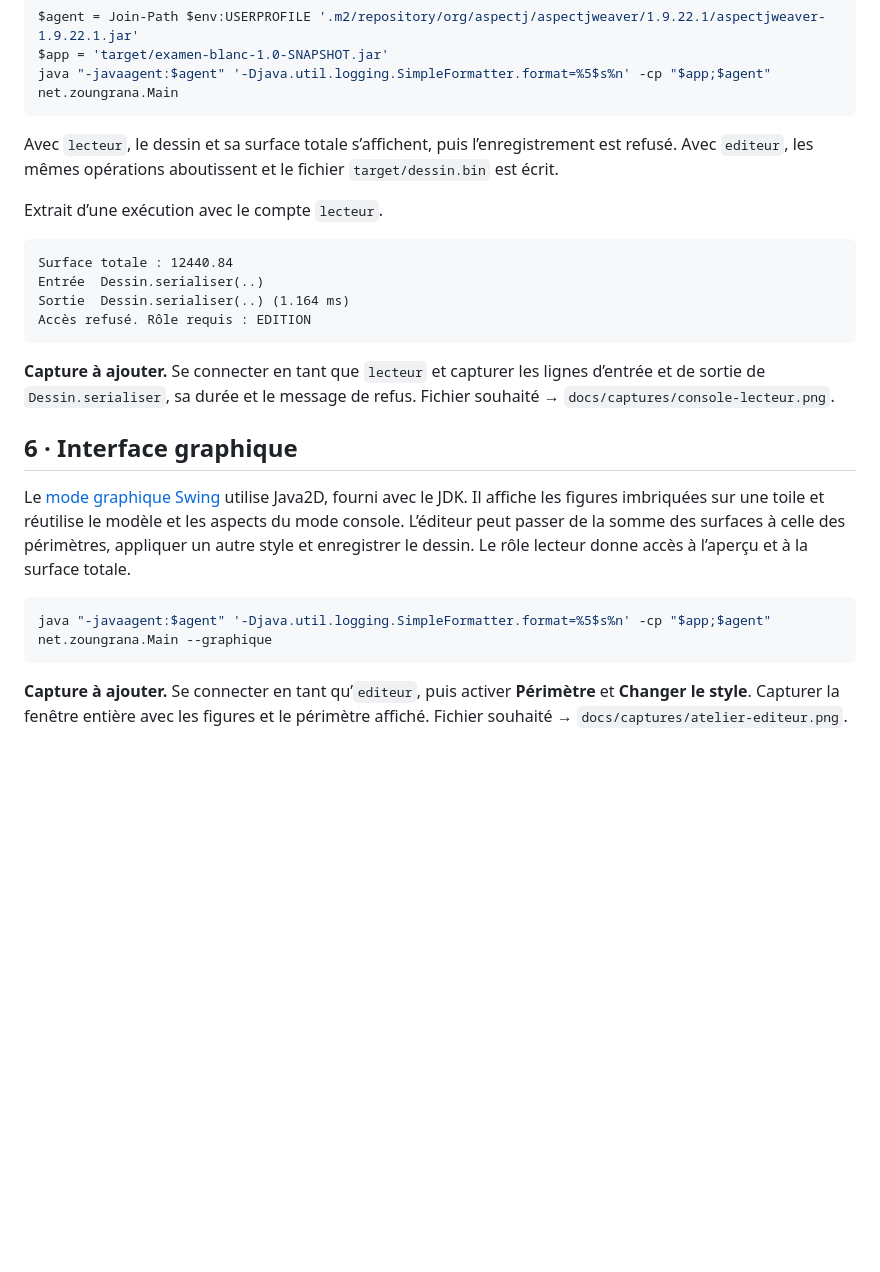
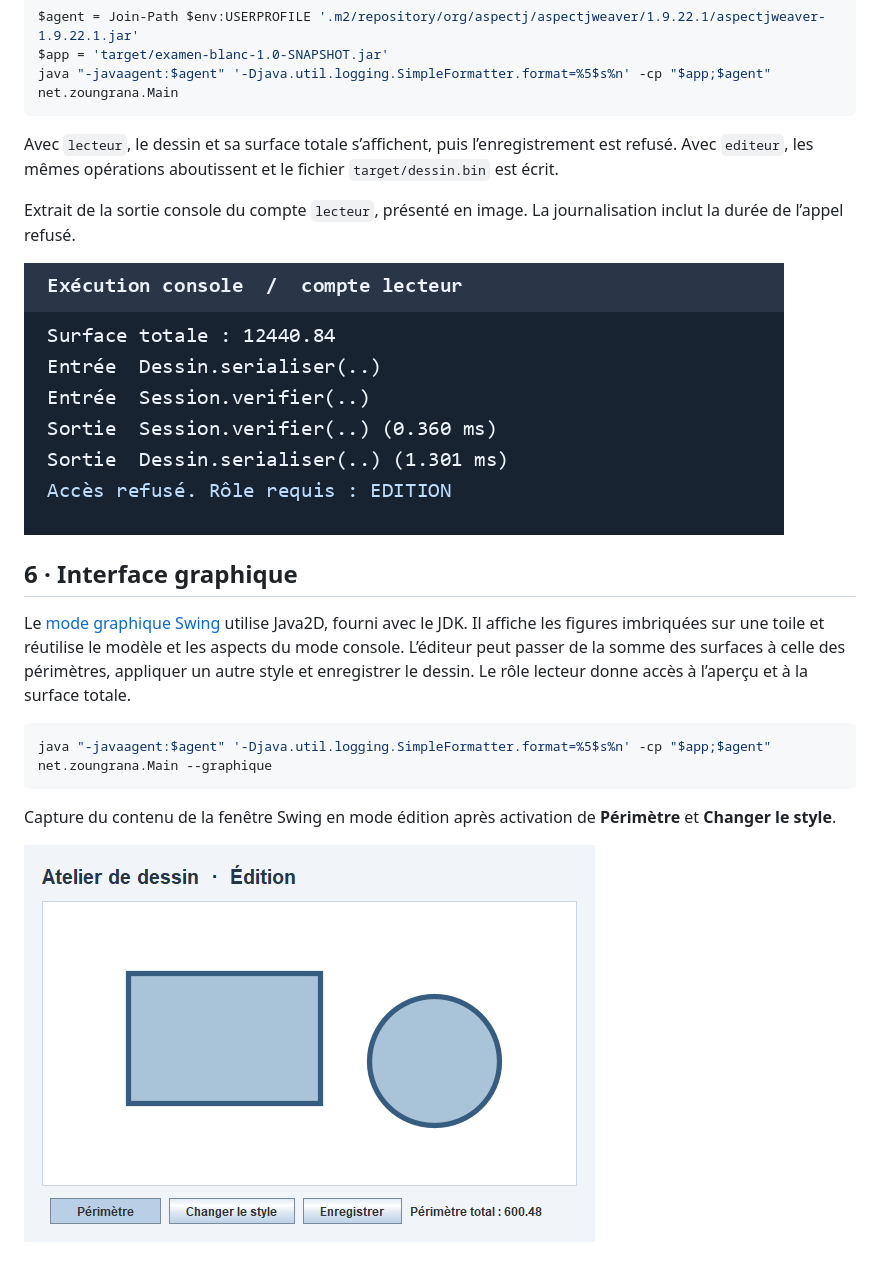
Before and after one commit to charly-zoungrana/examen-blanc, a Markdown page: README.md, the part around the change. Rendered like a GitHub page; pictures changed too: docs/captures/atelier-editeur.png (added), docs/captures/console-lecteur.png (added); blank space fills up the shorter version.

Commit message:
Intègre les captures des démonstrations

````diff
--- a/README.md
+++ b/README.md
@@ -149,16 +149,9 @@ java "-javaagent:$agent" '-Djava.util.logging.SimpleFormatter.format=%5$s%n' -cp
 
 Avec `lecteur`, le dessin et sa surface totale s’affichent, puis l’enregistrement est refusé. Avec `editeur`, les mêmes opérations aboutissent et le fichier `target/dessin.bin` est écrit.
 
-Extrait d’une exécution avec le compte `lecteur`.
+Extrait de la sortie console du compte `lecteur`, présenté en image. La journalisation inclut la durée de l’appel refusé.
 
-```text
-Surface totale : 12440.84
-Entrée  Dessin.serialiser(..)
-Sortie  Dessin.serialiser(..) (1.164 ms)
-Accès refusé. Rôle requis : EDITION
-```
-
-**Capture à ajouter.** Se connecter en tant que `lecteur` et capturer les lignes d’entrée et de sortie de `Dessin.serialiser`, sa durée et le message de refus. Fichier souhaité → `docs/captures/console-lecteur.png`.
+![Sortie console du compte lecteur avec durée et refus de sérialisation](docs/captures/console-lecteur.png)
 
 ## 6 · Interface graphique
 
@@ -168,4 +161,6 @@ Le [mode graphique Swing](src/main/java/net/zoungrana/interfacegraphique/Fenetre
 java "-javaagent:$agent" '-Djava.util.logging.SimpleFormatter.format=%5$s%n' -cp "$app;$agent" net.zoungrana.Main --graphique
 ```
 
-**Capture à ajouter.** Se connecter en tant qu’`editeur`, puis activer **Périmètre** et **Changer le style**. Capturer la fenêtre entière avec les figures et le périmètre affiché. Fichier souhaité → `docs/captures/atelier-editeur.png`.
+Capture du contenu de la fenêtre Swing en mode édition après activation de **Périmètre** et **Changer le style**.
+
+![Atelier de dessin en mode édition avec style bleu et périmètre total de 600,48](docs/captures/atelier-editeur.png)
````
